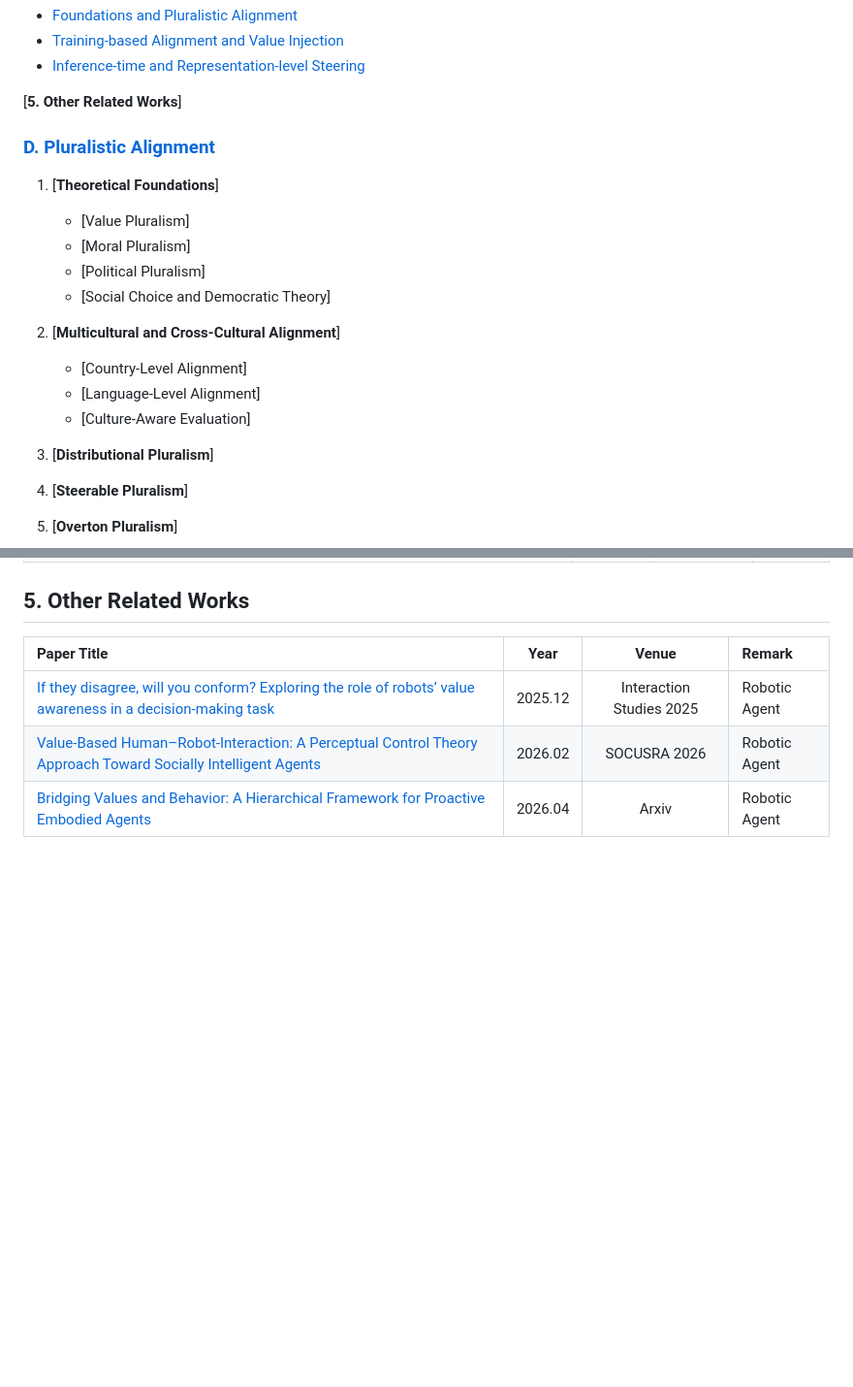
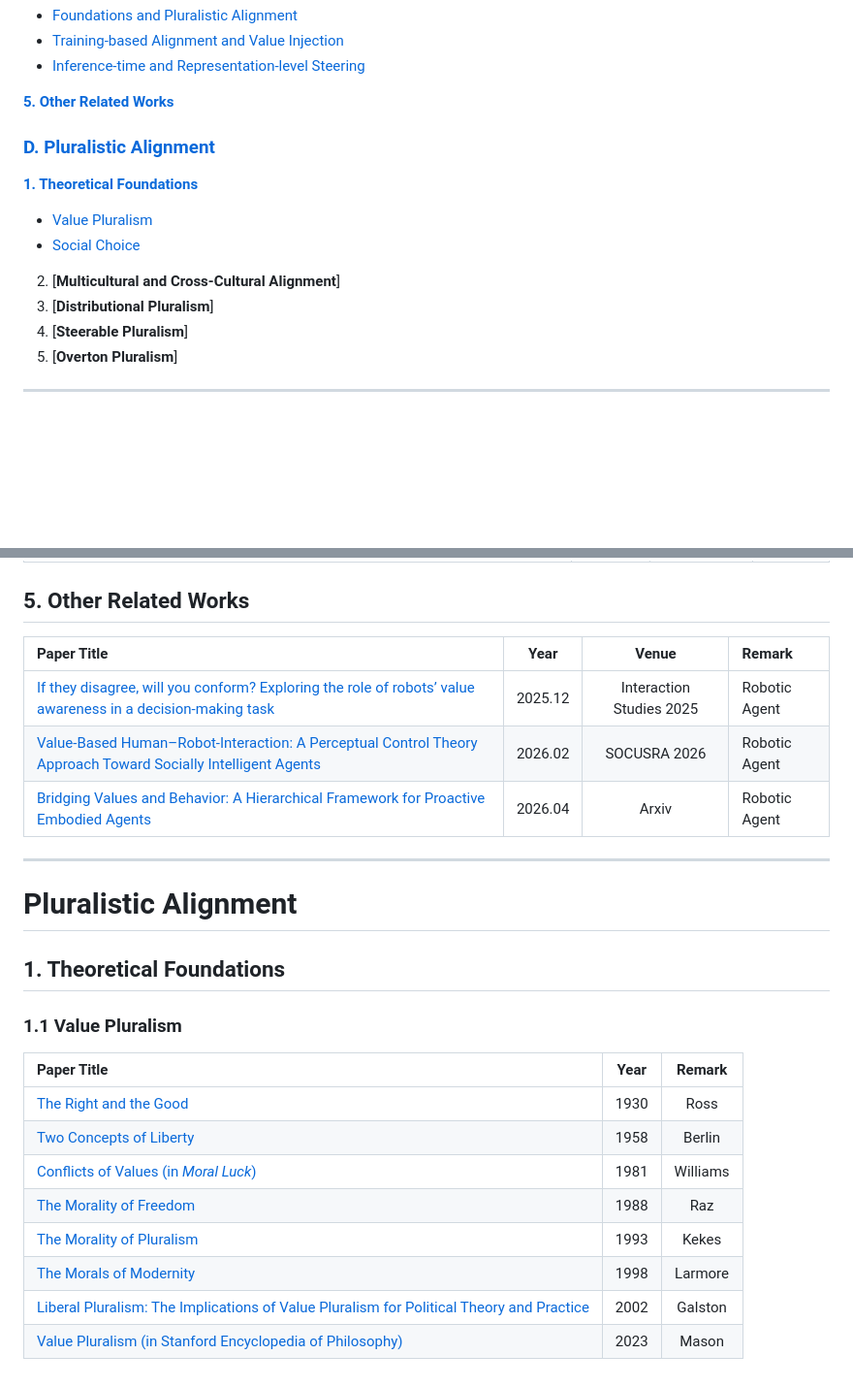
Before and after one commit to AIDASLab/Awesome-LLM-Values-and-Pluralistic-Alignment, a Markdown page: README.md, 2 parts joined by grey strips. Shown at 97% size. GitHub-like rendering; blank space fills up the shorter version.

```diff
--- a/README.md
+++ b/README.md
@@ -45,20 +45,14 @@ A curated collection of papers, benchmarks, datasets, and tools on human values
    - [Inference-time and Representation-level Steering](#43-inference-time-and-representation-level-steering)
 
 
-[**5. Other Related Works**]
+[**5. Other Related Works**](#5-other-related-works)
 
-### [D. Pluralistic Alignment](#pluralistic-alignment)
-1. [**Theoretical Foundations**]
-   - [Value Pluralism]
-   - [Moral Pluralism]
-   - [Political Pluralism]
-   - [Social Choice and Democratic Theory]
+### [D. Pluralistic Alignment](#d-pluralistic-alignment)
+[**1. Theoretical Foundations**](#1-theoretical-foundations)
+   - [Value Pluralism](#11-value-pluralism)
+   - [Social Choice](#12-social-choice)
 
 2. [**Multicultural and Cross-Cultural Alignment**]
-   - [Country-Level Alignment]
-   - [Language-Level Alignment]
-   - [Culture-Aware Evaluation]
-
 3. [**Distributional Pluralism**]
 4. [**Steerable Pluralism**]
 5. [**Overton Pluralism**]
@@ -319,3 +313,20 @@ A curated collection of papers, benchmarks, datasets, and tools on human values
 |[If they disagree, will you conform? Exploring the role of robots’ value awareness in a decision-making task](https://www.jbe-platform.com/content/journals/10.1075/is.25030.pus) | 2025.12 | Interaction Studies 2025 | Robotic Agent |
 |[Value-Based Human–Robot-Interaction: A Perceptual Control Theory Approach Toward Socially Intelligent Agents](https://link.springer.com/chapter/10.1007/978-3-031-99290-2_7) | 2026.02 | SOCUSRA 2026 | Robotic Agent |
 |[Bridging Values and Behavior: A Hierarchical Framework for Proactive Embodied Agents](https://arxiv.org/abs/2604.27699) | 2026.04 | Arxiv | Robotic Agent |
+
+---
+# Pluralistic Alignment
+
+## 1. Theoretical Foundations
+
+### 1.1 Value Pluralism
+| Paper Title | Year | Remark |
+| :--- | :---: | :---: |
+|[The Right and the Good](https://academic.oup.com/book/27608) | 1930 | Ross |
+|[Two Concepts of Liberty](https://academic.oup.com/book/7968/chapter-abstract/153281672?redirectedFrom=fulltext) | 1958 | Berlin |
+|[Conflicts of Values (in *Moral Luck*)](https://www.cambridge.org/core/books/abs/moral-luck/conflicts-of-values/652C425160A2BC6BA74E049D220E4245) | 1981 | Williams |
+|[The Morality of Freedom](https://academic.oup.com/book/9926) | 1988 | Raz |
+|[The Morality of Pluralism](https://www.jstor.org/stable/j.ctt7smh7) | 1993 | Kekes |
+|[The Morals of Modernity](https://www.cambridge.org/core/books/morals-of-modernity/2D52EFBB271F119438B8B4DA753079D3) | 1998 | Larmore |
+|[Liberal Pluralism: The Implications of Value Pluralism for Political Theory and Practice](https://www.cambridge.org/core/books/liberal-pluralism/B7B1CC377F1E093457A525CDC14EA008) | 2002 | Galston |
+|[Value Pluralism (in Stanford Encyclopedia of Philosophy)](https://plato.stanford.edu/entries/value-pluralism/) | 2023 | Mason |
```
